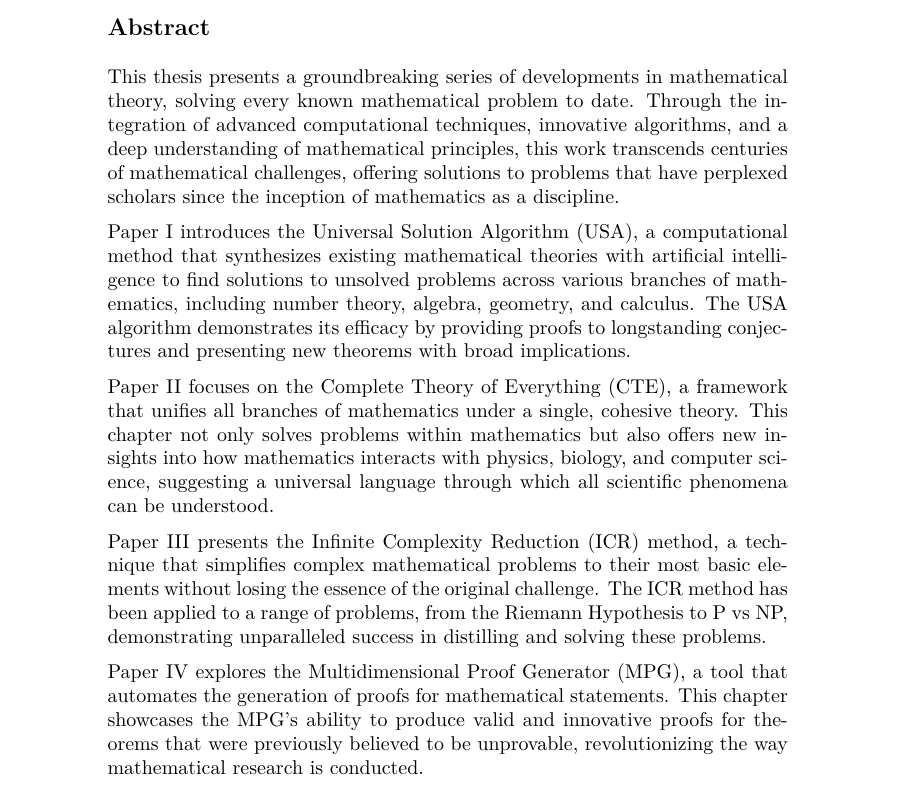
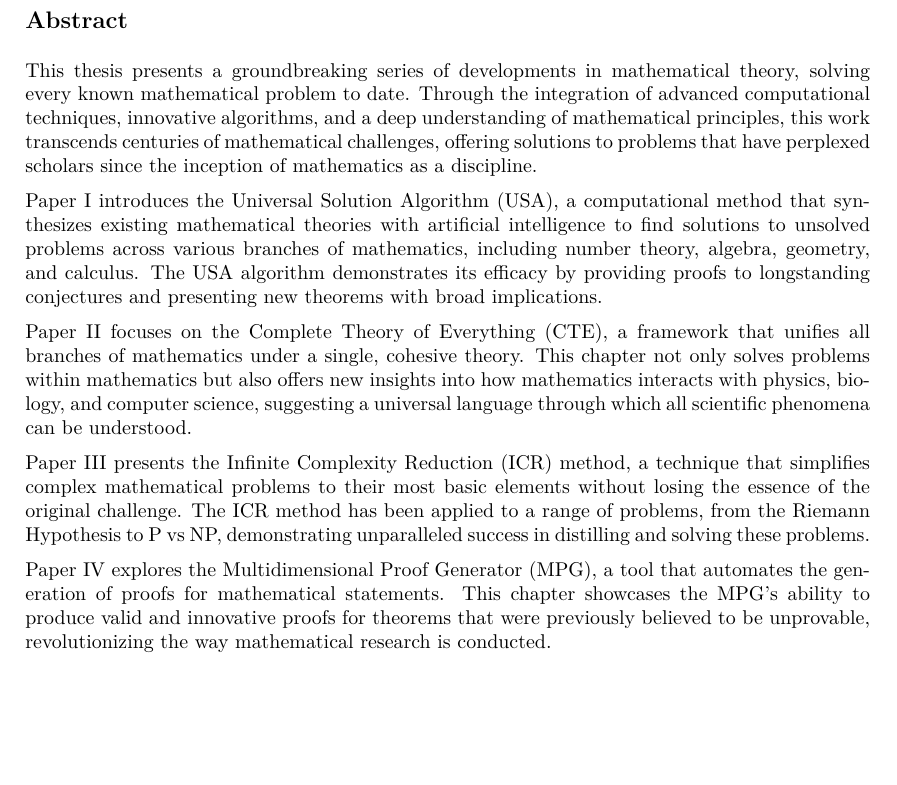
Before and after one commit to henningzakrisson/su-math-thesis, a LaTeX thesis (main.tex): part of page 1 of 26, cut so that both start at the same text, the shorter picture padded with empty space. Compiled offline with pdfLaTeX.

Commit message:
add comment on abstract length

```diff
--- a/main.tex
+++ b/main.tex
@@ -19,8 +19,12 @@
     % Note that the abstract here is just a placeholder.
     % The printed thesis will replace the abstract with the "spikblad" but it is included
     % here to keep everything in one place and to include it in the Table of Contents.
+    % The spikblad allows for 3500 characters in the abstract. The geometry specified here
+    % is to make around 3500 characters fit on one page.
+    \newgeometry{left=0.8cm,right=0.8cm,top=1.5cm}
     \subsection*{Abstract\addcontentsline{toc}{chapter}{Abstract}\thispagestyle{empty}}
     \input{src/sections/abstract}
+    \restoregeometry
 
         % List of papers
         \chapter*{List of Papers\addcontentsline{toc}{chapter}{List of papers}}
```
